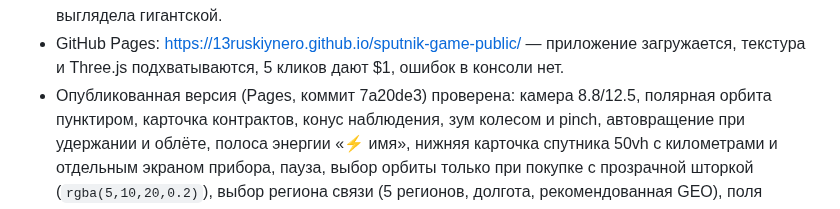
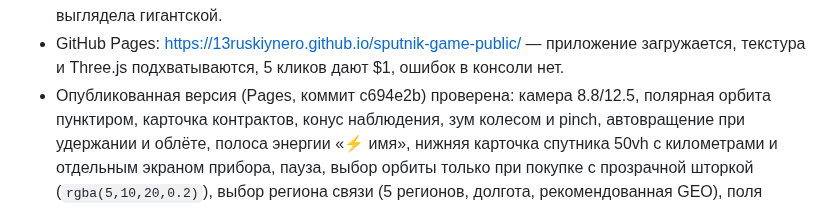
Before and after one commit to 13ruskiynero/sputnik-game-public, a Markdown page: docs/STATUS.md, the part around the change. GitHub-like rendering.

Commit message:
mirror: 2026-10-18T20:07Z

```diff
--- a/docs/STATUS.md
+++ b/docs/STATUS.md
@@ -468,7 +468,7 @@ viewport 1280x800 и 390x844. Отдельно проверена сборка G
 - GitHub Pages: https://13ruskiynero.github.io/sputnik-game-public/ —
   приложение загружается, текстура и Three.js подхватываются, 5 кликов дают $1,
   ошибок в консоли нет.
-- Опубликованная версия (Pages, коммит 7a20de3) проверена: камера
+- Опубликованная версия (Pages, коммит c694e2b) проверена: камера
   8.8/12.5, полярная орбита пунктиром, карточка контрактов, конус наблюдения,
   зум колесом и pinch, автовращение при удержании и облёте, полоса энергии «⚡ имя», нижняя
   карточка спутника 50vh с километрами и отдельным экраном прибора,
```
